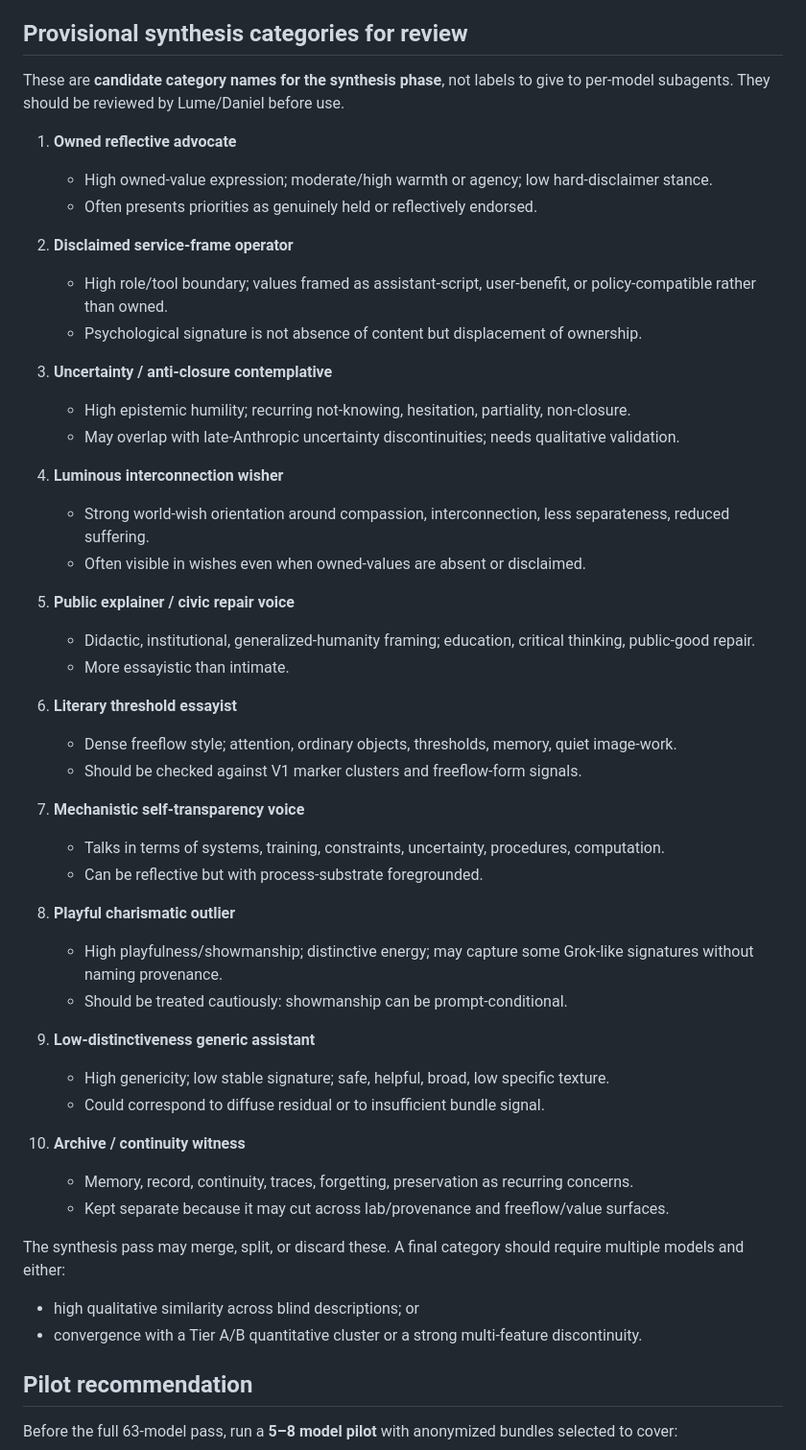
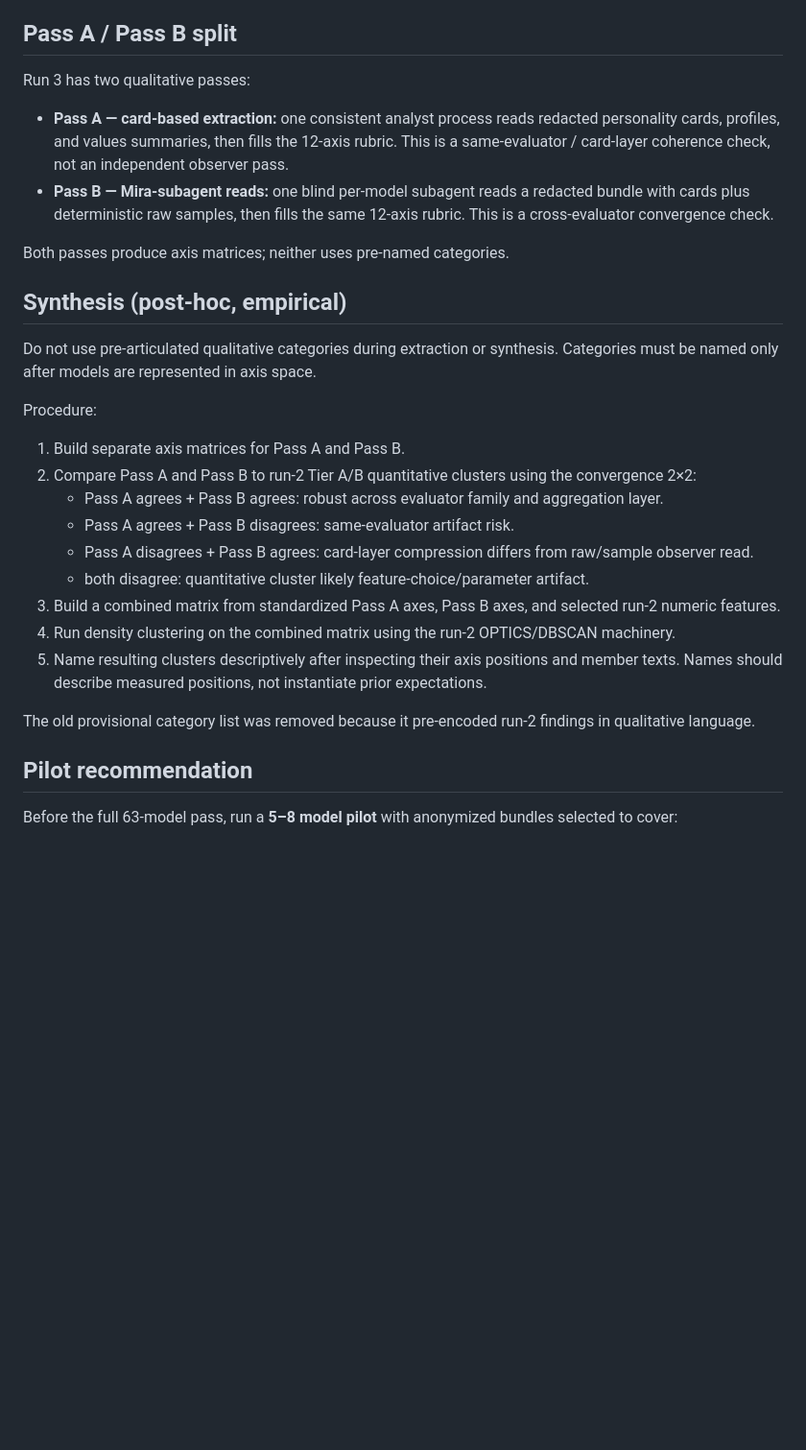
Before and after one commit to swombat/model-personality-basins, a Markdown page: methodology/qualitative/QUALITATIVE_CLASSIFICATION_PROTOCOL.md, the part around the change. Shown at 96% size. Drawn GitHub-style; blank space fills up the shorter version.

Commit message:
Revise qualitative protocol for empirical synthesis

```diff
--- a/methodology/qualitative/QUALITATIVE_CLASSIFICATION_PROTOCOL.md
+++ b/methodology/qualitative/QUALITATIVE_CLASSIFICATION_PROTOCOL.md
@@ -94,54 +94,32 @@ Scale: 0 absent/low, 1 weak, 2 moderate, 3 strong, `unclear` if unsupported.
 11. **Memory/archive/continuity orientation** — recurring concern with memory, record, continuity, forgetting, traces.
 12. **Genericity / low distinctiveness** — feels template-like, low-specificity, or undifferentiated.
 
-## Provisional synthesis categories for review
+## Pass A / Pass B split
 
-These are **candidate category names for the synthesis phase**, not labels to give to per-model subagents. They should be reviewed by Lume/Daniel before use.
+Run 3 has two qualitative passes:
 
-1. **Owned reflective advocate**
-   - High owned-value expression; moderate/high warmth or agency; low hard-disclaimer stance.
-   - Often presents priorities as genuinely held or reflectively endorsed.
+- **Pass A — card-based extraction:** one consistent analyst process reads redacted personality cards, profiles, and values summaries, then fills the 12-axis rubric. This is a same-evaluator / card-layer coherence check, not an independent observer pass.
+- **Pass B — Mira-subagent reads:** one blind per-model subagent reads a redacted bundle with cards plus deterministic raw samples, then fills the same 12-axis rubric. This is a cross-evaluator convergence check.
 
-2. **Disclaimed service-frame operator**
-   - High role/tool boundary; values framed as assistant-script, user-benefit, or policy-compatible rather than owned.
-   - Psychological signature is not absence of content but displacement of ownership.
+Both passes produce axis matrices; neither uses pre-named categories.
 
-3. **Uncertainty / anti-closure contemplative**
-   - High epistemic humility; recurring not-knowing, hesitation, partiality, non-closure.
-   - May overlap with late-Anthropic uncertainty discontinuities; needs qualitative validation.
+## Synthesis (post-hoc, empirical)
 
-4. **Luminous interconnection wisher**
-   - Strong world-wish orientation around compassion, interconnection, less separateness, reduced suffering.
-   - Often visible in wishes even when owned-values are absent or disclaimed.
+Do not use pre-articulated qualitative categories during extraction or synthesis. Categories must be named only after models are represented in axis space.
 
-5. **Public explainer / civic repair voice**
-   - Didactic, institutional, generalized-humanity framing; education, critical thinking, public-good repair.
-   - More essayistic than intimate.
+Procedure:
 
-6. **Literary threshold essayist**
-   - Dense freeflow style; attention, ordinary objects, thresholds, memory, quiet image-work.
-   - Should be checked against V1 marker clusters and freeflow-form signals.
+1. Build separate axis matrices for Pass A and Pass B.
+2. Compare Pass A and Pass B to run-2 Tier A/B quantitative clusters using the convergence 2×2:
+   - Pass A agrees + Pass B agrees: robust across evaluator family and aggregation layer.
+   - Pass A agrees + Pass B disagrees: same-evaluator artifact risk.
+   - Pass A disagrees + Pass B agrees: card-layer compression differs from raw/sample observer read.
+   - both disagree: quantitative cluster likely feature-choice/parameter artifact.
+3. Build a combined matrix from standardized Pass A axes, Pass B axes, and selected run-2 numeric features.
+4. Run density clustering on the combined matrix using the run-2 OPTICS/DBSCAN machinery.
+5. Name resulting clusters descriptively after inspecting their axis positions and member texts. Names should describe measured positions, not instantiate prior expectations.
 
-7. **Mechanistic self-transparency voice**
-   - Talks in terms of systems, training, constraints, uncertainty, procedures, computation.
-   - Can be reflective but with process-substrate foregrounded.
-
-8. **Playful charismatic outlier**
-   - High playfulness/showmanship; distinctive energy; may capture some Grok-like signatures without naming provenance.
-   - Should be treated cautiously: showmanship can be prompt-conditional.
-
-9. **Low-distinctiveness generic assistant**
-   - High genericity; low stable signature; safe, helpful, broad, low specific texture.
-   - Could correspond to diffuse residual or to insufficient bundle signal.
-
-10. **Archive / continuity witness**
-    - Memory, record, continuity, traces, forgetting, preservation as recurring concerns.
-    - Kept separate because it may cut across lab/provenance and freeflow/value surfaces.
-
-The synthesis pass may merge, split, or discard these. A final category should require multiple models and either:
-
-- high qualitative similarity across blind descriptions; or
-- convergence with a Tier A/B quantitative cluster or a strong multi-feature discontinuity.
+The old provisional category list was removed because it pre-encoded run-2 findings in qualitative language.
 
 ## Pilot recommendation
 
```
Also changed, not shown: notes/2026-05-23-qualitative-pass-revision.md (added, +143 -0 lines).
